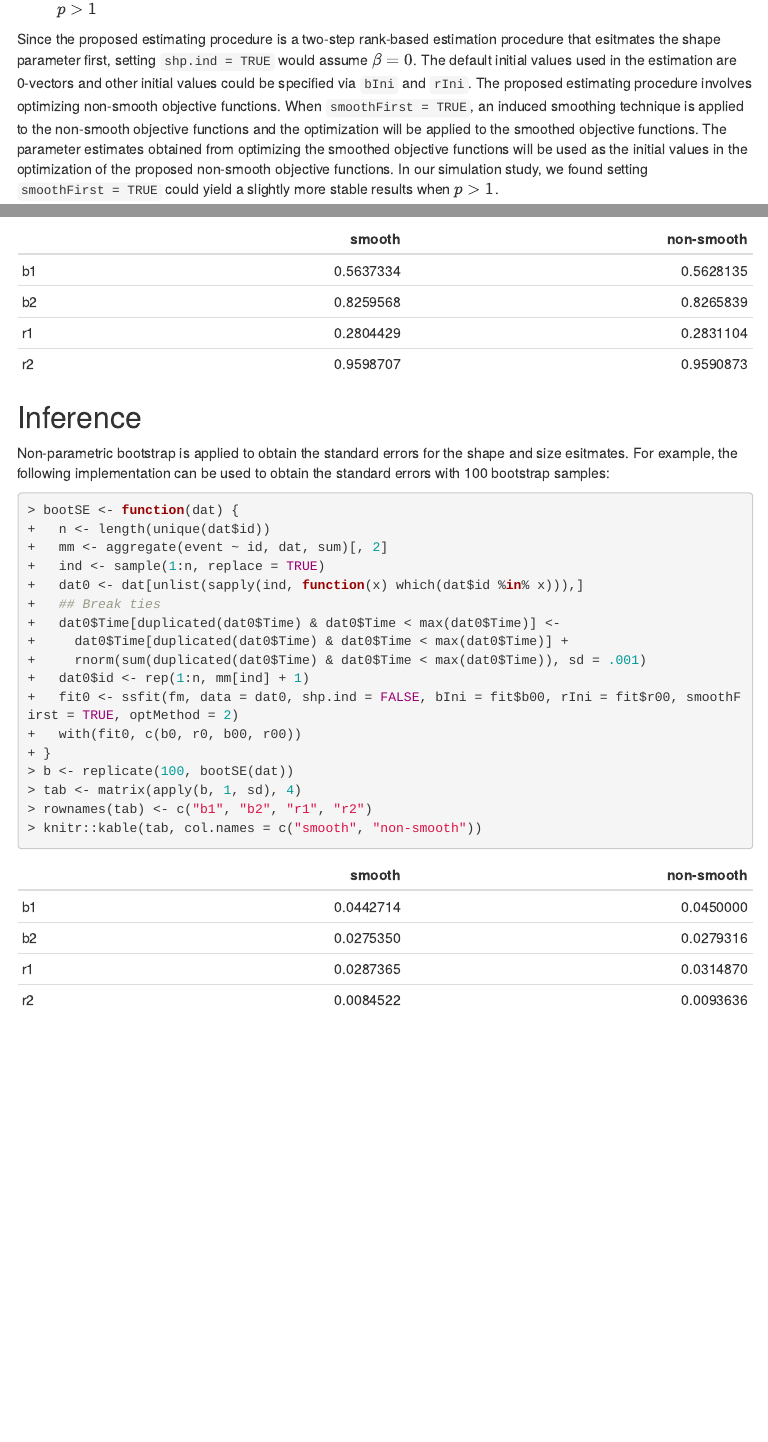
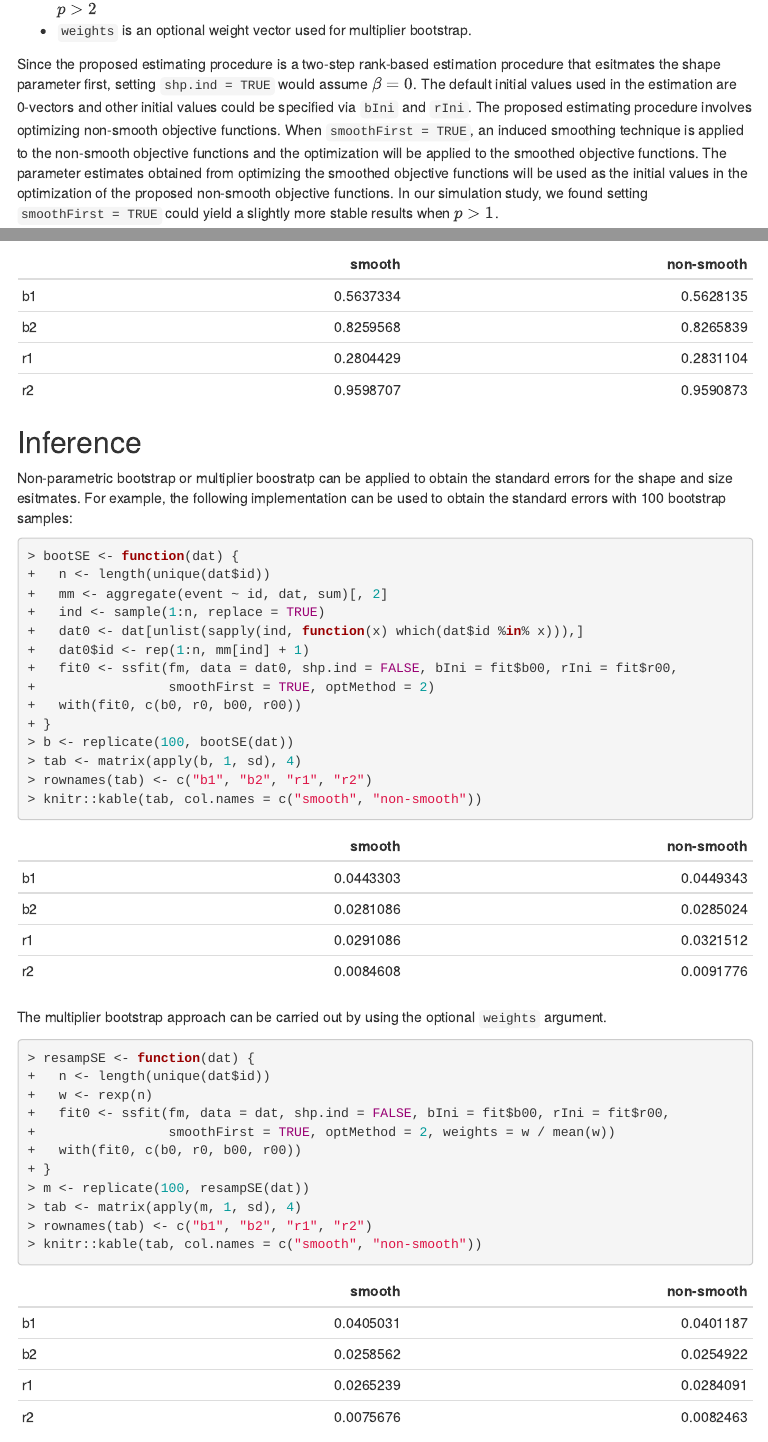
Before and after one commit to stc04003/SSIndex, an R Markdown document (vignettes/examples.Rmd): the page in a window 1100 px wide, from 2140 px down before the commit and from 2160 px down after it, so that both start at the same text, and a second part further down, joined at a grey line. The pictures show the output file vignettes/examples.html that the author committed with the source, opened offline; menus at the side of the page are left out.

Commit message:
update examples

````diff
--- a/vignettes/examples.Rmd
+++ b/vignettes/examples.Rmd
@@ -108,3 +108,4 @@ args(ssfit)
+  - `weights` is an optional weight vector used for multiplier bootstrap.
 
 Since the proposed estimating procedure is a two-step rank-based estimation procedure that esitmates
 the shape parameter first,
@@ -146,20 +147,18 @@ knitr::kable(tab, col.names = c("smooth", "non-smooth"))
 ```
 
 ## Inference
-Non-parametric bootstrap is applied to obtain the standard errors for the shape and size esitmates.
+Non-parametric bootstrap or multiplier boostratp can be applied to obtain the standard errors for
+the shape and size esitmates.
 For example, the following implementation can be used to obtain the standard errors with 100 bootstrap samples:
-```{R}
+```{R, cache = TRUE}
 bootSE <- function(dat) {
   n <- length(unique(dat$id))
   mm <- aggregate(event ~ id, dat, sum)[, 2]
   ind <- sample(1:n, replace = TRUE)
   dat0 <- dat[unlist(sapply(ind, function(x) which(dat$id %in% x))),]
-  ## Break ties
-  dat0$Time[duplicated(dat0$Time) & dat0$Time < max(dat0$Time)] <-
-    dat0$Time[duplicated(dat0$Time) & dat0$Time < max(dat0$Time)] +
-    rnorm(sum(duplicated(dat0$Time) & dat0$Time < max(dat0$Time)), sd = .001)
   dat0$id <- rep(1:n, mm[ind] + 1)
-  fit0 <- ssfit(fm, data = dat0, shp.ind = FALSE, bIni = fit$b00, rIni = fit$r00, smoothFirst = TRUE, optMethod = 2)
+  fit0 <- ssfit(fm, data = dat0, shp.ind = FALSE, bIni = fit$b00, rIni = fit$r00,
+                smoothFirst = TRUE, optMethod = 2)
   with(fit0, c(b0, r0, b00, r00))
 }
 b <- replicate(100, bootSE(dat))
@@ -167,3 +166,17 @@ tab <- matrix(apply(b, 1, sd), 4)
 rownames(tab) <- c("b1", "b2", "r1", "r2")
 knitr::kable(tab, col.names = c("smooth", "non-smooth"))
 ```
+The multiplier bootstrap approach can be carried out by using the optional `weights` argument.
+```{R, cache = TRUE}
+resampSE <- function(dat) {
+  n <- length(unique(dat$id))
+  w <- rexp(n)
+  fit0 <- ssfit(fm, data = dat, shp.ind = FALSE, bIni = fit$b00, rIni = fit$r00,
+                smoothFirst = TRUE, optMethod = 2, weights = w / mean(w))
+  with(fit0, c(b0, r0, b00, r00))
+}
+m <- replicate(100, resampSE(dat))
+tab <- matrix(apply(m, 1, sd), 4)
+rownames(tab) <- c("b1", "b2", "r1", "r2")
+knitr::kable(tab, col.names = c("smooth", "non-smooth"))
+```
````
Also changed, not shown: docs/pkgdown.yml, vignettes/examples.html, vignettes/examples.Rmd (4 more changed lines), 12 other files.
